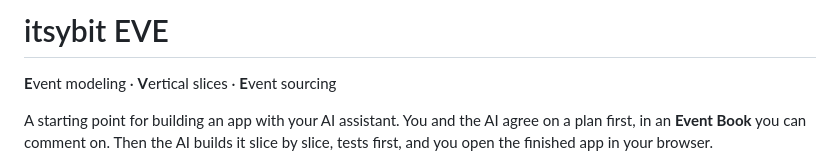
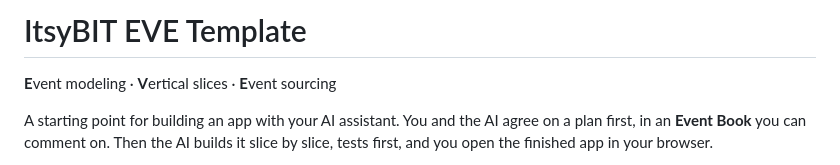
Before and after one commit to jocelynenglund/itsybit-eve-template, a Markdown page: README.md, the part around the change. Rendered like a GitHub page.

Commit message:
README: title it ItsyBIT EVE Template (#8)
Claude-Session: https://claude.ai/code/session_017kYy3fYapzcvx3SRPWBxgh

Co-authored-by: Claude Opus 5.5 <noreply@anthropic.com>

```diff
--- a/README.md
+++ b/README.md
@@ -1,4 +1,4 @@
-# itsybit EVE
+# ItsyBIT EVE Template
 
 **E**vent modeling · **V**ertical slices · **E**vent sourcing
 
```
